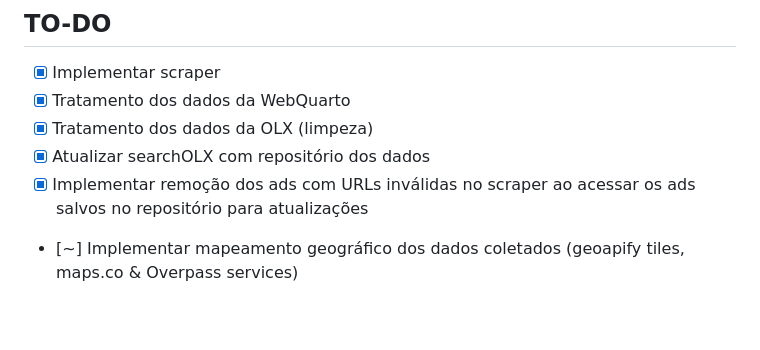
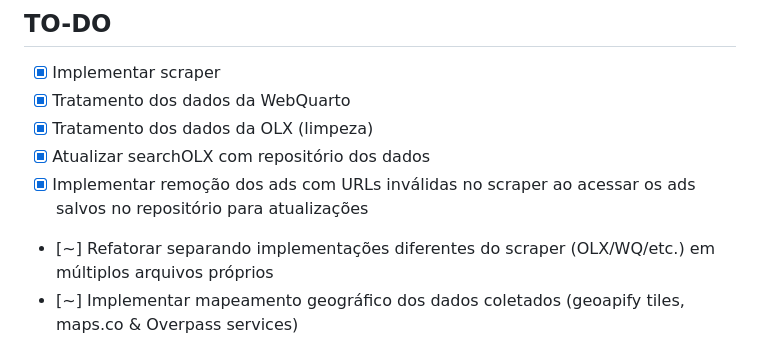
Before and after one commit to robcs9/proaes-game-be, a Markdown page: README.md, the part around the change. GitHub-like rendering; blank space fills up the shorter version.

Commit message:
Atualizando README

```diff
--- a/README.md
+++ b/README.md
@@ -24,6 +24,7 @@ Aplicação com a finalidade de agregar anúncios de aluguel de moradias e organ
 - [x] Tratamento dos dados da OLX (limpeza)
 - [x] Atualizar searchOLX com repositório dos dados
 - [x] Implementar remoção dos ads com URLs inválidas no scraper ao acessar os ads salvos no repositório para atualizações
+- [~] Refatorar separando implementações diferentes do scraper (OLX/WQ/etc.) em múltiplos arquivos próprios
 - [~] Implementar mapeamento geográfico dos dados coletados (geoapify tiles, maps.co & Overpass services)
 - [ ] Implementar assincronicidade das funções do scraper
 - [ ] Atualizar searchWQ com repositório dos dados
```
